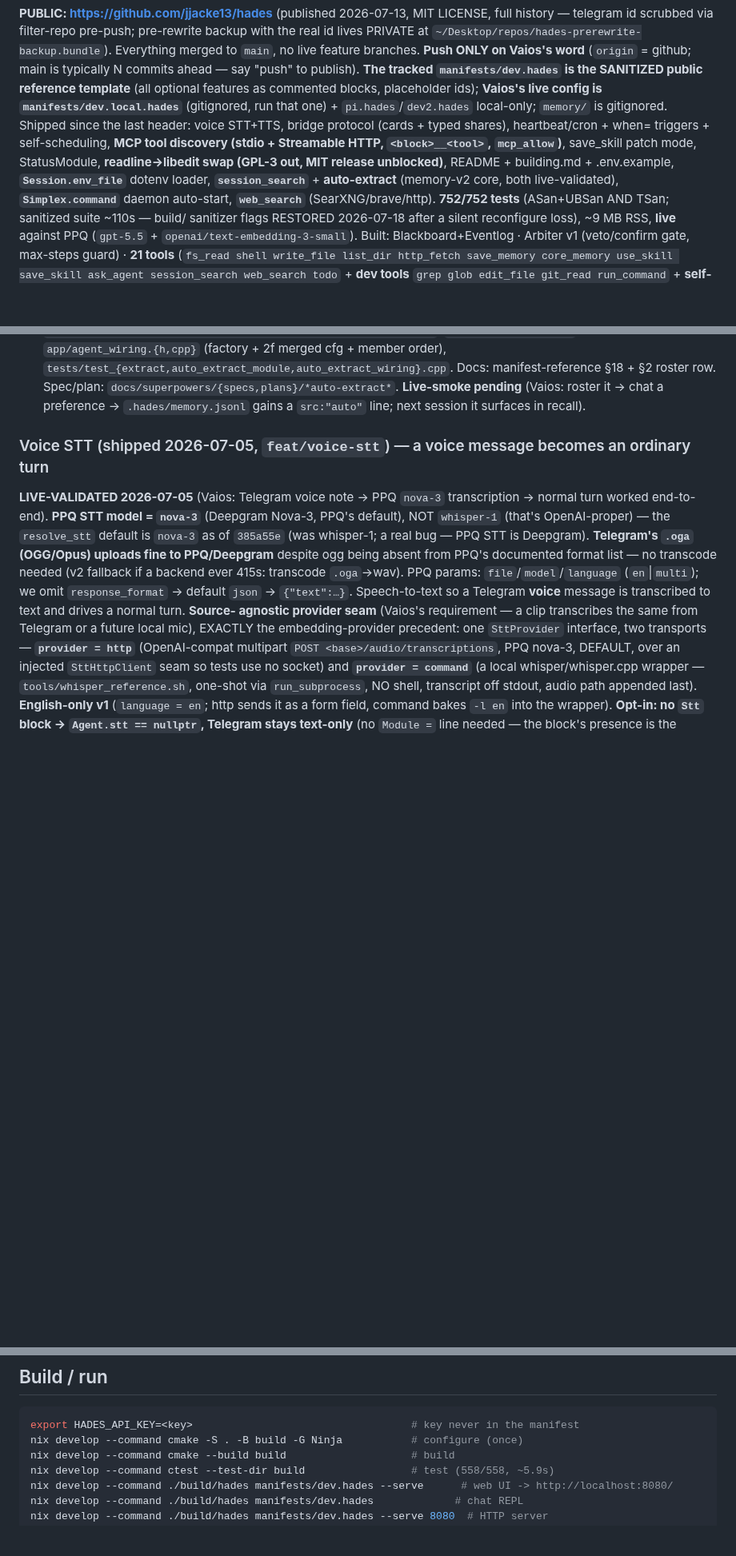
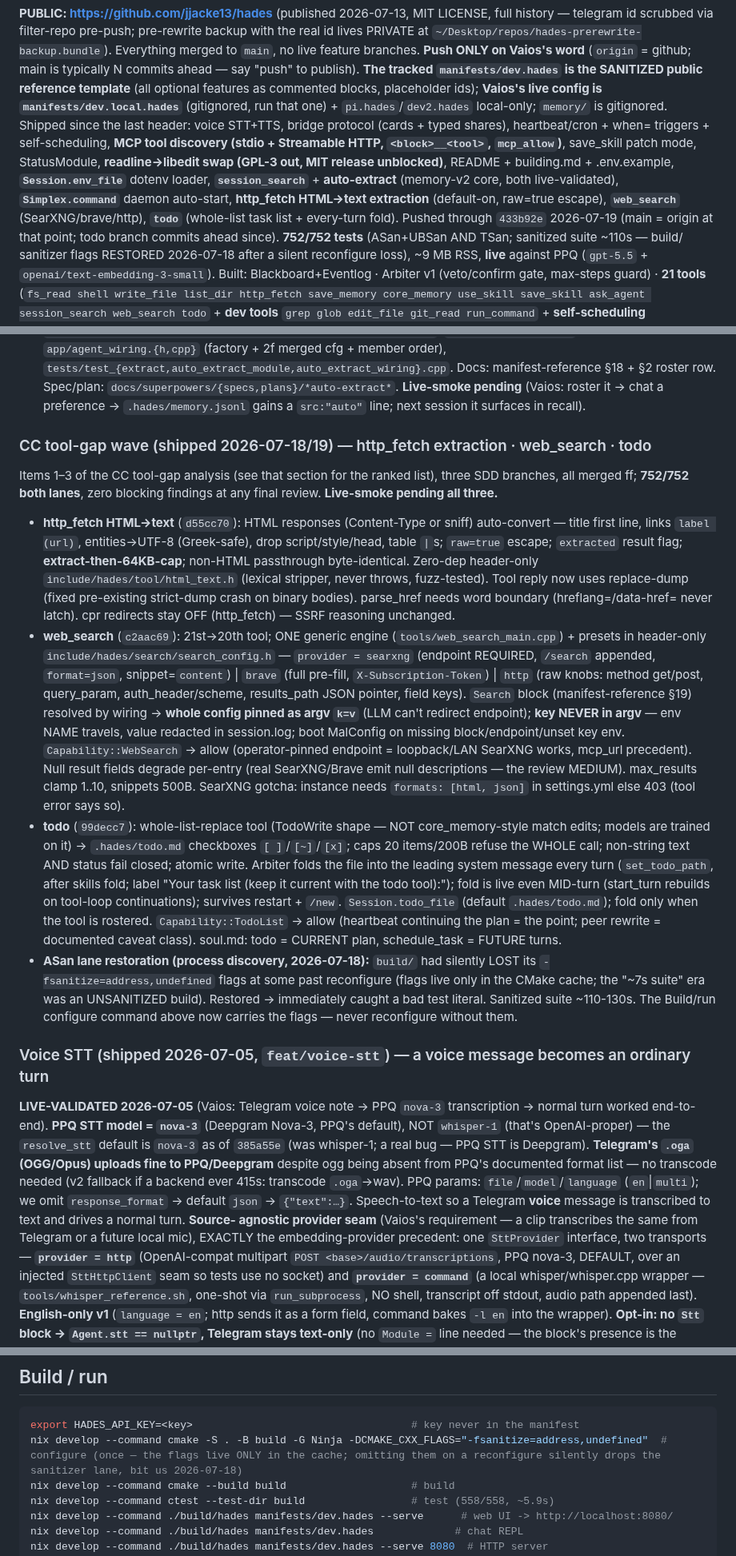
Before and after one commit to jjacke13/hades, a Markdown page: CLAUDE.md, 3 parts joined by grey strips. Shown at 80% size. Rendered like a GitHub page; blank space fills up the shorter version.

Commit message:
docs: CLAUDE.md — CC tool-gap wave section (http_fetch extraction, web_search, todo), header refresh, sanitizer-flag configure command

````diff
--- a/CLAUDE.md
+++ b/CLAUDE.md
@@ -41,7 +41,9 @@ typed shares), heartbeat/cron + when= triggers + self-scheduling, **MCP tool dis
 Streamable HTTP, `<block>__<tool>`, `mcp_allow`)**, save_skill patch mode, StatusModule,
 **readline→libedit swap (GPL-3 out, MIT release unblocked)**, README + building.md + .env.example,
 **`Session.env_file`** dotenv loader, **`session_search`** + **auto-extract** (memory-v2 core,
-both live-validated), **`Simplex.command`** daemon auto-start, **`web_search`** (SearXNG/brave/http). **752/752 tests** (ASan+UBSan AND
+both live-validated), **`Simplex.command`** daemon auto-start, **http_fetch HTML→text extraction** (default-on, raw=true escape),
+**`web_search`** (SearXNG/brave/http), **`todo`** (whole-list task list + every-turn fold). Pushed
+through `433b92e` 2026-07-19 (main = origin at that point; todo branch commits ahead since). **752/752 tests** (ASan+UBSan AND
 TSan; sanitized suite ~110s — build/ sanitizer flags RESTORED 2026-07-18 after a silent reconfigure loss), ~9 MB RSS, **live** against PPQ (`gpt-5.5` + `openai/text-embedding-3-small`).
 Built: Blackboard+Eventlog · Arbiter v1 (veto/confirm gate, max-steps guard) · **21 tools**
 (`fs_read shell write_file list_dir http_fetch save_memory core_memory use_skill save_skill ask_agent session_search web_search todo` + **dev tools**
@@ -349,6 +351,38 @@ Opt-in via `Module = auto_extract` (omit → `Agent.auto_extract==nullptr`, zero
   `tests/test_{extract,auto_extract_module,auto_extract_wiring}.cpp`. Docs: manifest-reference §18 + §2 roster row.
   Spec/plan: `docs/superpowers/{specs,plans}/*auto-extract*`. **Live-smoke pending** (Vaios: roster it → chat a
   preference → `.hades/memory.jsonl` gains a `src:"auto"` line; next session it surfaces in recall).
+
+### CC tool-gap wave (shipped 2026-07-18/19) — http_fetch extraction · web_search · todo
+Items 1–3 of the CC tool-gap analysis (see that section for the ranked list), three SDD branches, all
+merged ff; **752/752 both lanes**, zero blocking findings at any final review. **Live-smoke pending all three.**
+- **http_fetch HTML→text** (`d55cc70`): HTML responses (Content-Type or sniff) auto-convert — title first
+  line, links `label (url)`, entities→UTF-8 (Greek-safe), drop script/style/head, table `|`s; `raw=true`
+  escape; `extracted` result flag; **extract-then-64KB-cap**; non-HTML passthrough byte-identical. Zero-dep
+  header-only `include/hades/tool/html_text.h` (lexical stripper, never throws, fuzz-tested). Tool reply now
+  uses replace-dump (fixed pre-existing strict-dump crash on binary bodies). parse_href needs word boundary
+  (hreflang=/data-href= never latch). cpr redirects stay OFF (http_fetch) — SSRF reasoning unchanged.
+- **web_search** (`c2aac69`): 21st→20th tool; ONE generic engine (`tools/web_search_main.cpp`) + presets in
+  header-only `include/hades/search/search_config.h` — `provider = searxng` (endpoint REQUIRED, `/search`
+  appended, `format=json`, snippet=`content`) | `brave` (full pre-fill, `X-Subscription-Token`) | `http`
+  (raw knobs: method get/post, query_param, auth_header/scheme, results_path JSON pointer, field keys).
+  `Search` block (manifest-reference §19) resolved by wiring → **whole config pinned as argv `k=v`** (LLM
+  can't redirect endpoint); **key NEVER in argv** — env NAME travels, value redacted in session.log; boot
+  MalConfig on missing block/endpoint/unset key env. `Capability::WebSearch` → allow (operator-pinned
+  endpoint = loopback/LAN SearXNG works, mcp_url precedent). Null result fields degrade per-entry (real
+  SearXNG/Brave emit null descriptions — the review MEDIUM). max_results clamp 1..10, snippets 500B.
+  SearXNG gotcha: instance needs `formats: [html, json]` in settings.yml else 403 (tool error says so).
+- **todo** (`99decc7`): whole-list-replace tool (TodoWrite shape — NOT core_memory-style match edits;
+  models are trained on it) → `.hades/todo.md` checkboxes `[ ]`/`[~]`/`[x]`; caps 20 items/200B refuse the
+  WHOLE call; non-string text AND status fail closed; atomic write. Arbiter folds the file into the leading
+  system message every turn (`set_todo_path`, after skills fold; label "Your task list (keep it current
+  with the todo tool):"); fold is live even MID-turn (start_turn rebuilds on tool-loop continuations);
+  survives restart + `/new`. `Session.todo_file` (default `.hades/todo.md`); fold only when the tool is
+  rostered. `Capability::TodoList` → allow (heartbeat continuing the plan = the point; peer rewrite =
+  documented caveat class). soul.md: todo = CURRENT plan, schedule_task = FUTURE turns.
+- **ASan lane restoration (process discovery, 2026-07-18):** `build/` had silently LOST its
+  `-fsanitize=address,undefined` flags at some past reconfigure (flags live only in the CMake cache; the
+  "~7s suite" era was an UNSANITIZED build). Restored → immediately caught a bad test literal. Sanitized
+  suite ~110-130s. The Build/run configure command above now carries the flags — never reconfigure without them.
 
 ### Voice STT (shipped 2026-07-05, `feat/voice-stt`) — a voice message becomes an ordinary turn
 **LIVE-VALIDATED 2026-07-05** (Vaios: Telegram voice note → PPQ `nova-3` transcription → normal turn worked end-to-end).
@@ -754,7 +788,7 @@ objectives are strictly per-agent (one helm); a cross-agent veto is a new archit
 ## Build / run
 ```bash
 export HADES_API_KEY=<key>                                   # key never in the manifest
-nix develop --command cmake -S . -B build -G Ninja           # configure (once)
+nix develop --command cmake -S . -B build -G Ninja -DCMAKE_CXX_FLAGS="-fsanitize=address,undefined"  # configure (once — the flags live ONLY in the cache; omitting them on a reconfigure silently drops the sanitizer lane, bit us 2026-07-18)
 nix develop --command cmake --build build                    # build
 nix develop --command ctest --test-dir build                 # test (558/558, ~5.9s)
 nix develop --command ./build/hades manifests/dev.hades --serve      # web UI -> http://localhost:8080/
````
Also changed, not shown: other parts of CLAUDE.md (+1 -1 lines).
